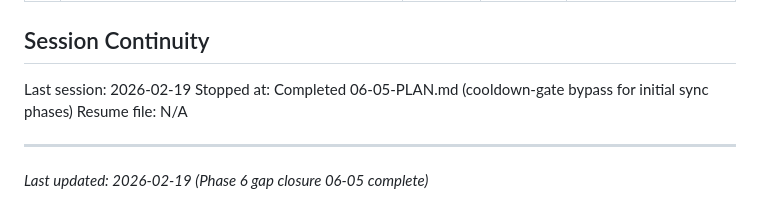
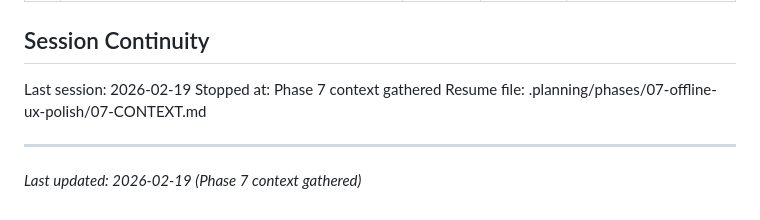
Before and after one commit to codehava/LeadX.v1, a Markdown page: .planning/STATE.md, the part around the change. Rendered like a GitHub page.

Commit message:
docs(state): record phase 7 context session
Co-Authored-By: Claude Opus 4.6 <noreply@anthropic.com>

```diff
--- a/.planning/STATE.md
+++ b/.planning/STATE.md
@@ -164,8 +164,8 @@ None yet.
 ## Session Continuity
 
 Last session: 2026-02-19
-Stopped at: Completed 06-05-PLAN.md (cooldown-gate bypass for initial sync phases)
-Resume file: N/A
+Stopped at: Phase 7 context gathered
+Resume file: .planning/phases/07-offline-ux-polish/07-CONTEXT.md
 
 ---
-*Last updated: 2026-02-19 (Phase 6 gap closure 06-05 complete)*
+*Last updated: 2026-02-19 (Phase 7 context gathered)*
```
